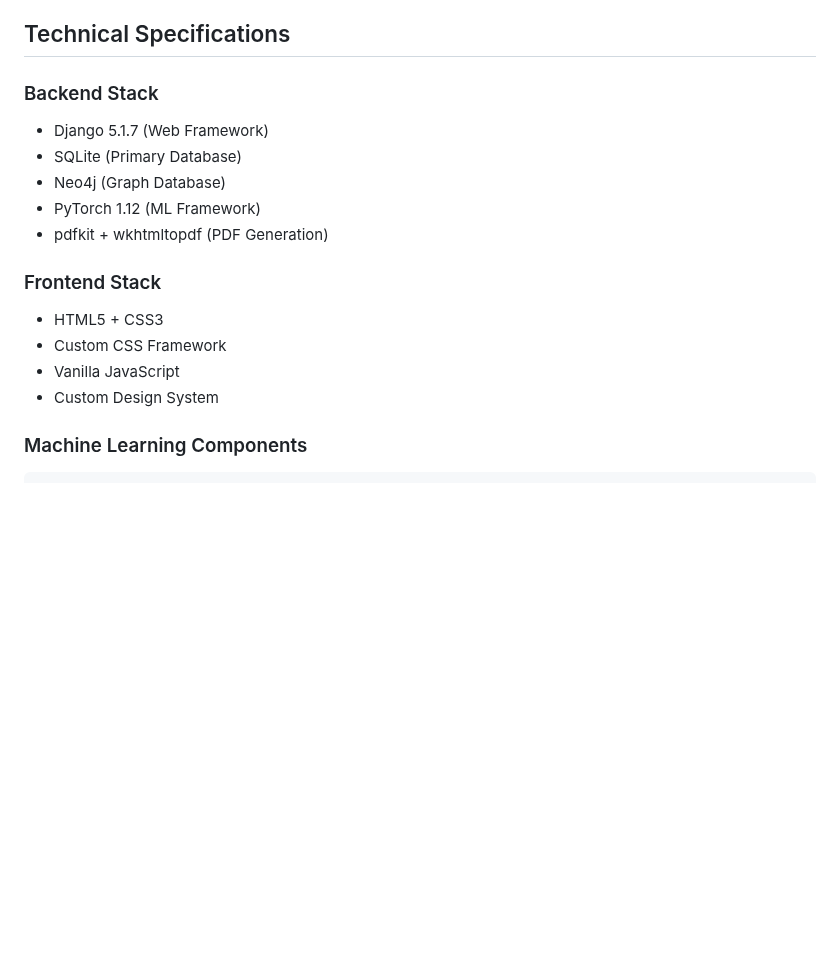
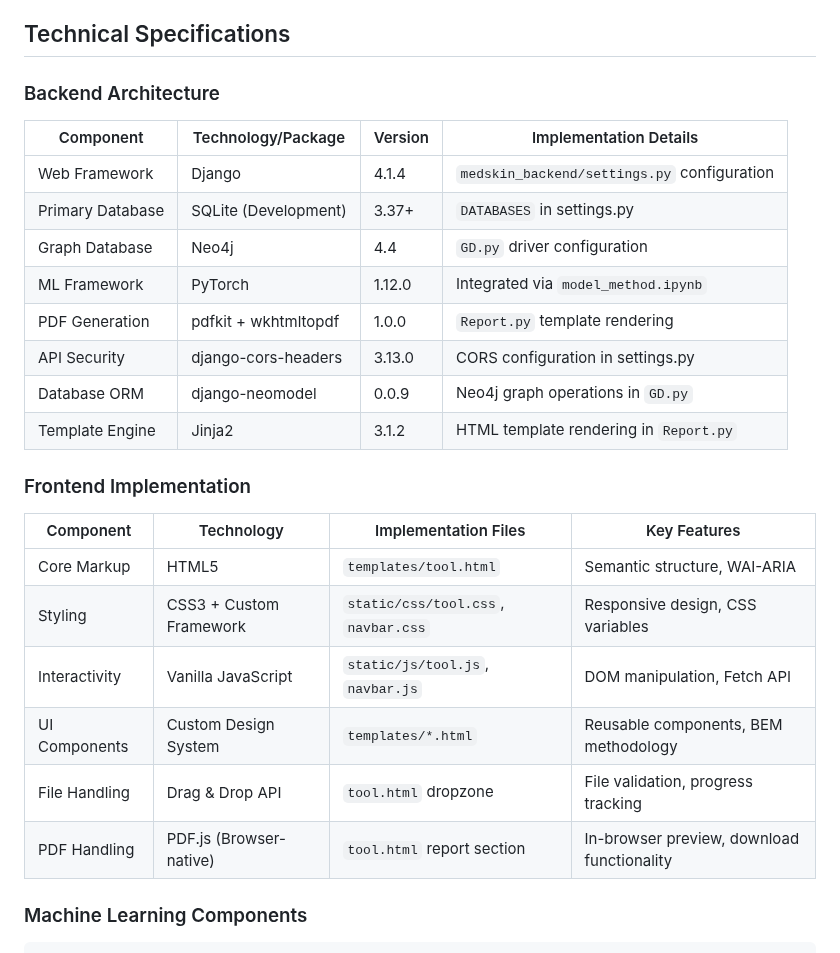
Before and after one commit to HazimMT/MedSkin, a Markdown page: README.md, the part around the change. GitHub-like rendering; blank space fills up the shorter version.

````diff
--- a/README.md
+++ b/README.md
@@ -83,18 +83,27 @@ python manage.py loaddata initial_data.json
 
 ## Technical Specifications
 
-### Backend Stack
-- Django 5.1.7 (Web Framework)
-- SQLite (Primary Database)
-- Neo4j (Graph Database)
-- PyTorch 1.12 (ML Framework)
-- pdfkit + wkhtmltopdf (PDF Generation)
+### Backend Architecture
+| Component               | Technology/Package           | Version     | Implementation Details                          |
+|-------------------------|------------------------------|-------------|-------------------------------------------------|
+| Web Framework           | Django                       | 4.1.4       | `medskin_backend/settings.py` configuration     |
+| Primary Database        | SQLite (Development)         | 3.37+       | `DATABASES` in settings.py                      |
+| Graph Database          | Neo4j                        | 4.4         | `GD.py` driver configuration                    |
+| ML Framework            | PyTorch                      | 1.12.0      | Integrated via `model_method.ipynb`             |
+| PDF Generation          | pdfkit + wkhtmltopdf         | 1.0.0       | `Report.py` template rendering                  |
+| API Security            | django-cors-headers          | 3.13.0      | CORS configuration in settings.py               |
+| Database ORM            | django-neomodel              | 0.0.9       | Neo4j graph operations in `GD.py`               |
+| Template Engine         | Jinja2                       | 3.1.2       | HTML template rendering in `Report.py`          |
 
-### Frontend Stack
-- HTML5 + CSS3
-- Custom CSS Framework
-- Vanilla JavaScript
-- Custom Design System
+### Frontend Implementation
+| Component               | Technology                   | Implementation Files                          | Key Features                                  |
+|-------------------------|------------------------------|-----------------------------------------------|-----------------------------------------------|
+| Core Markup             | HTML5                        | `templates/tool.html`                         | Semantic structure, WAI-ARIA                 |
+| Styling                 | CSS3 + Custom Framework      | `static/css/tool.css`, `navbar.css`           | Responsive design, CSS variables              |
+| Interactivity           | Vanilla JavaScript           | `static/js/tool.js`, `navbar.js`              | DOM manipulation, Fetch API                  |
+| UI Components           | Custom Design System         | `templates/*.html`                            | Reusable components, BEM methodology         |
+| File Handling           | Drag & Drop API              | `tool.html` dropzone                          | File validation, progress tracking           |
+| PDF Handling            | PDF.js (Browser-native)      | `tool.html` report section                    | In-browser preview, download functionality   |
 
 ### Machine Learning Components
 ```python
````
